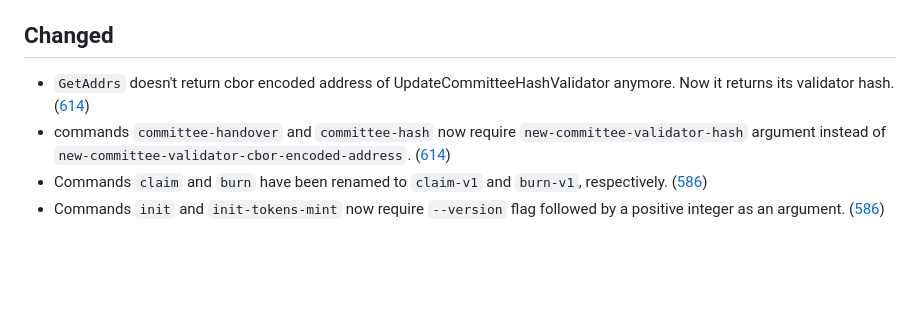
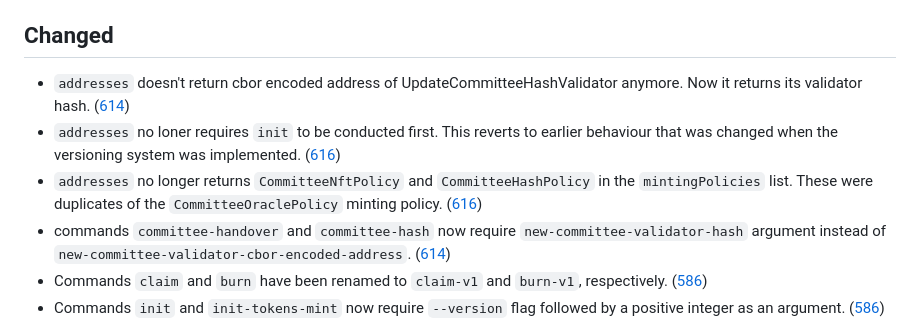
Before and after one commit to input-output-hk/partner-chains-smart-contracts, a Markdown page: CHANGELOG.md, the part around the change. GitHub-like rendering; blank space fills up the shorter version.

Commit message:
Update CHANGELOG

```diff
--- a/CHANGELOG.md
+++ b/CHANGELOG.md
@@ -25,8 +25,15 @@ Changelog](https://keepachangelog.com/en/1.1.0).
   ([607](https://github.com/input-output-hk/trustless-sidechain/pull/608))
 
 ## Changed
-* `GetAddrs` doesn't return cbor encoded address of UpdateCommitteeHashValidator anymore. Now it returns its validator hash.
+* `addresses` doesn't return cbor encoded address of UpdateCommitteeHashValidator anymore. Now it returns its validator hash.
   ([614](https://github.com/input-output-hk/trustless-sidechain/pull/614))
+* `addresses` no loner requires `init` to be conducted first.  This reverts to
+  earlier behaviour that was changed when the versioning system was implemented.
+  ([616](https://github.com/input-output-hk/trustless-sidechain/pull/616))
+* `addresses` no longer returns `CommitteeNftPolicy` and `CommitteeHashPolicy`
+  in the `mintingPolicies` list.  These were duplicates of the
+  `CommitteeOraclePolicy` minting policy.
+  ([616](https://github.com/input-output-hk/trustless-sidechain/pull/616))
 * commands `committee-handover` and `committee-hash` now require `new-committee-validator-hash` argument instead of `new-committee-validator-cbor-encoded-address`.
   ([614](https://github.com/input-output-hk/trustless-sidechain/pull/614))
 * Commands `claim` and `burn` have been renamed to `claim-v1` and `burn-v1`,
```
